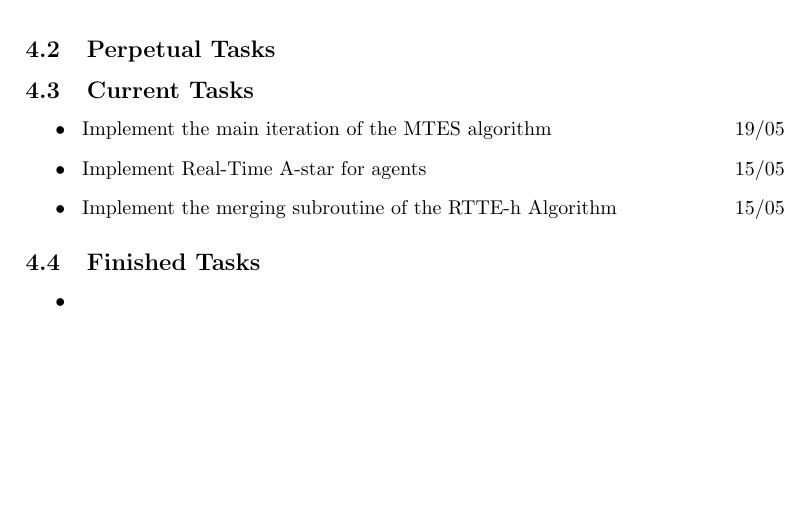
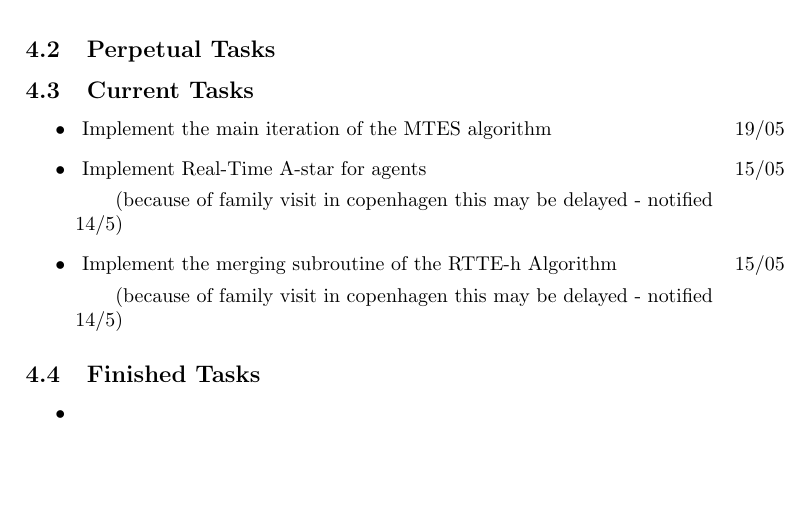
Before and after one commit to probject22/SneakyThief4, a LaTeX document (task_division/division_overview.tex, which reads task_division/sina.tex): part of page 6 of 8, cut so that both start at the same text. Compiled offline with pdfLaTeX.

Commit message:
task_division update sina

```diff
--- a/task_division/sina.tex
+++ b/task_division/sina.tex
@@ -18,8 +18,10 @@
 	Implement the main iteration of the MTES algorithm
 	\item~\marginpar{15/05}
 	Implement Real-Time A-star for agents
+		\subitem (because of family visit in copenhagen this may be delayed - notified 14/5)
 	\item~\marginpar{15/05}
 	Implement the merging subroutine of the RTTE-h Algorithm
+		\subitem (because of family visit in copenhagen this may be delayed - notified 14/5)
 \end{itemize}
 
 \subsection{Finished Tasks}
```
